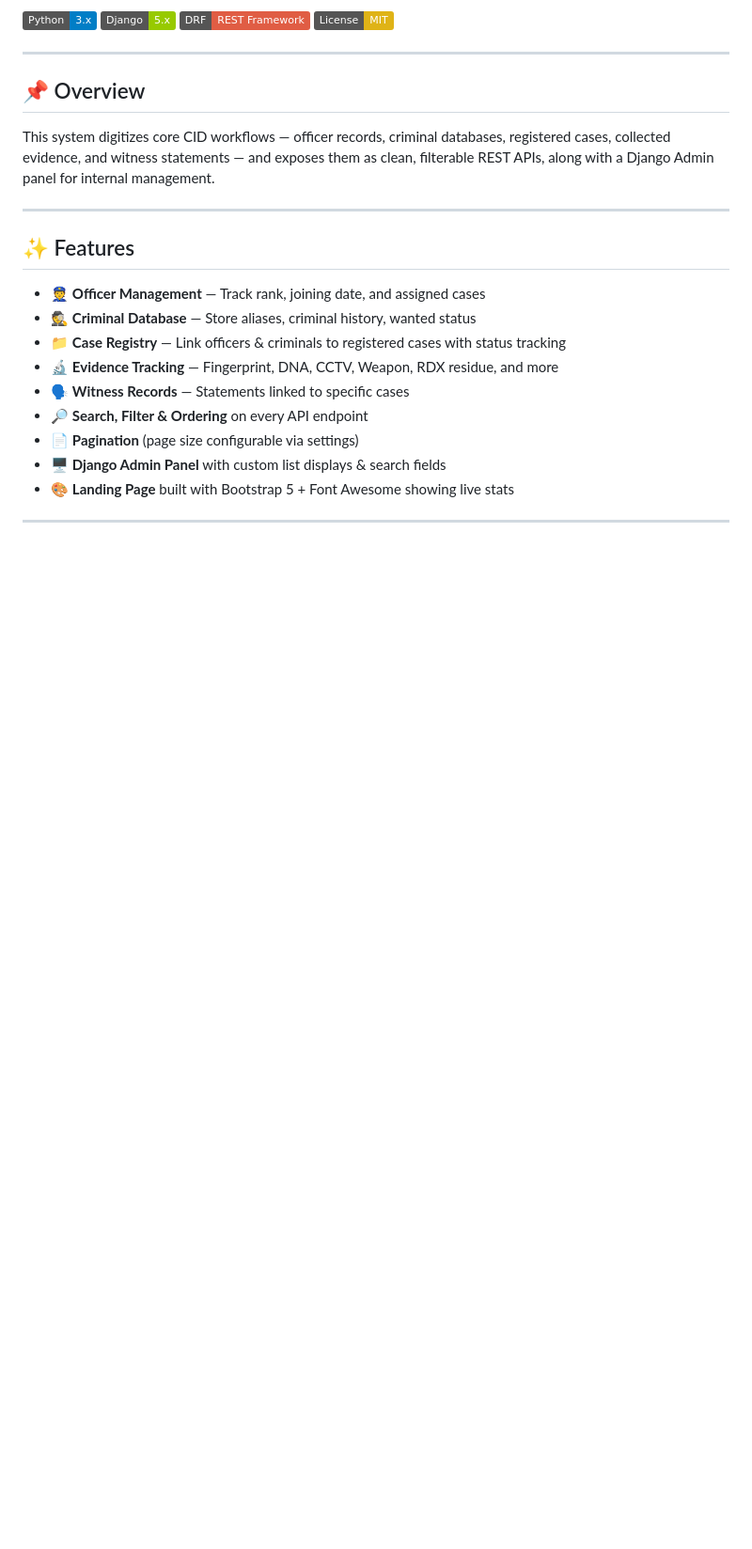
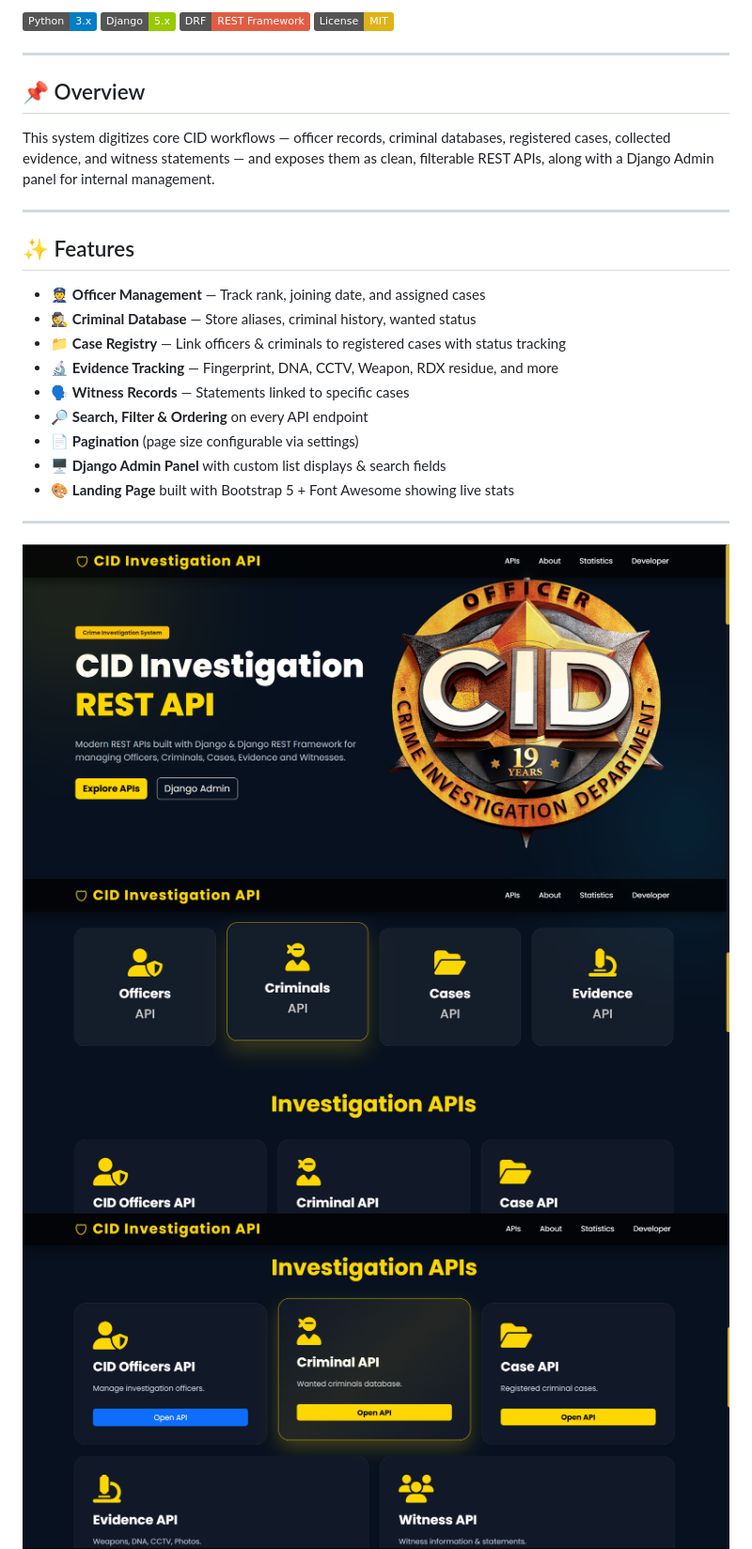
Before and after one commit to sajjadali-fullstack/cid-investigation-api, a Markdown page: README.md, the part around one of its changes. Shown at 94% size. Drawn GitHub-style; badges without logos; blank space fills up the shorter version.

```diff
--- a/README.md
+++ b/README.md
@@ -29,4 +29,7 @@ This system digitizes core CID workflows — officer records, criminal databases
 
 ---
 
+<img src="screenshots/dashboard.png" width="800" alt="Dashboard">
+<img src="screenshots/apis.png" width="800" alt="Apis">
+<img src="screenshots/apis2.png" width="800" alt="Apis">
 <img src="screenshots/about.png" width="800" alt="AboutPage">
```
Also changed, not shown: other parts of README.md (+1 -0 lines).
